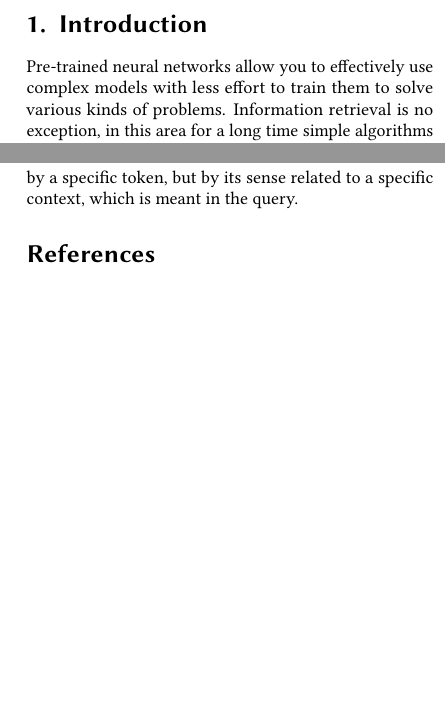
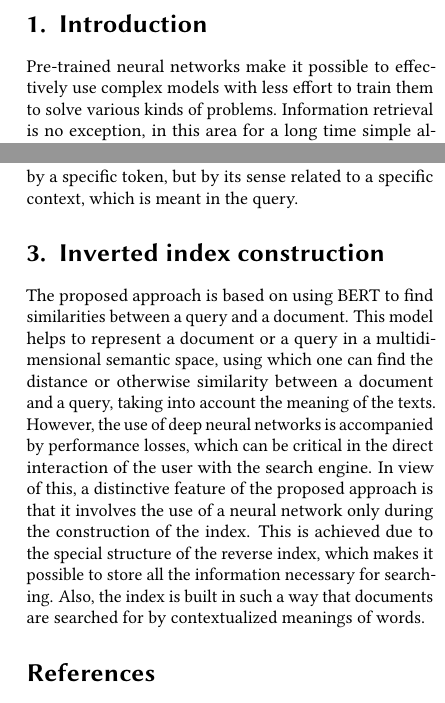
Before and after one commit to DobryninVyacheslav/search-index-article, a LaTeX document (src/search-index-article.tex): two parts of the columns of pages 1 and 2 of 2, joined at a grey line, cut so that both start at the same text, the shorter picture padded with empty space. Compiled offline with pdfLaTeX; a LaTeX package or settings file that is missing is left out.

Commit message:
add Inverted index construction section

```diff
--- a/src/search-index-article.tex
+++ b/src/search-index-article.tex
@@ -33,7 +33,7 @@
 
 
     \section{Introduction}
-    Pre-trained neural networks allow you to effectively use complex models with less effort
+    Pre-trained neural networks make it possible to effectively use complex models with less effort
     to train them to solve various kinds of problems.
     Information retrieval is no exception, in this area for a long time simple algorithms
     were used that showed high performance, but relatively low quality of search.
@@ -97,5 +97,19 @@
     Thus, documents from the inverted index will be retrieved not by a specific token,
     but by its sense related to a specific context, which is meant in the query.
 
+
+    \section{Inverted index construction}
+    The proposed approach is based on using BERT to find similarities between a query and a document.
+    This model helps to represent a document or a query in a multidimensional semantic space,
+    using which one can find the distance or otherwise similarity between a document and a query,
+    taking into account the meaning of the texts.
+    However, the use of deep neural networks is accompanied by performance losses,
+    which can be critical in the direct interaction of the user with the search engine.
+    In view of this, a distinctive feature of the proposed approach is that it involves the use of a neural network
+    only during the construction of the index.
+    This is achieved due to the special structure of the reverse index,
+    which makes it possible to store all the information necessary for searching.
+    Also, the index is built in such a way that documents are searched for by contextualized meanings of words.
+
     \bibliography{search-index-article}
 \end{document}
```
